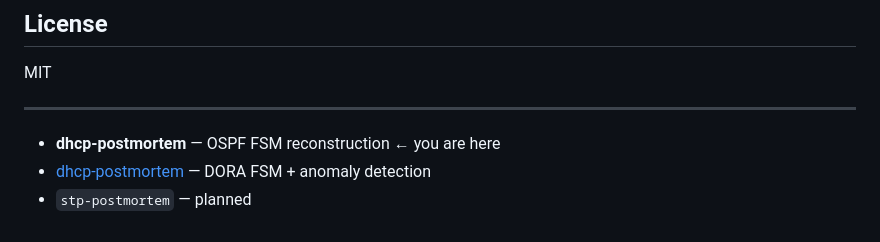
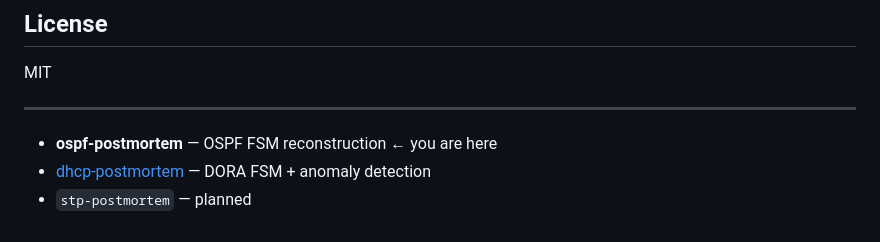
Before and after one commit to casablanque-code/ospf-postmortem, a Markdown page: README.md, the part around the change. GitHub-like rendering.

Commit message:
upd readme

```diff
--- a/README.md
+++ b/README.md
@@ -239,6 +239,6 @@ MIT
 
 ---
 
-- **dhcp-postmortem** — OSPF FSM reconstruction ← you are here
+- **ospf-postmortem** — OSPF FSM reconstruction ← you are here
 - [dhcp-postmortem](https://github.com/casablanque-code/dhc-postmortem) — DORA FSM + anomaly detection
 - `stp-postmortem` — planned
```
